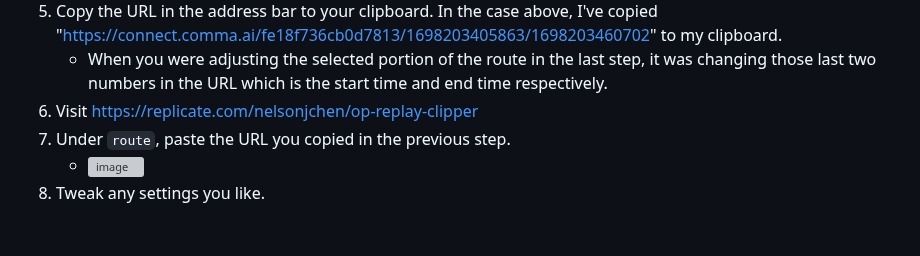
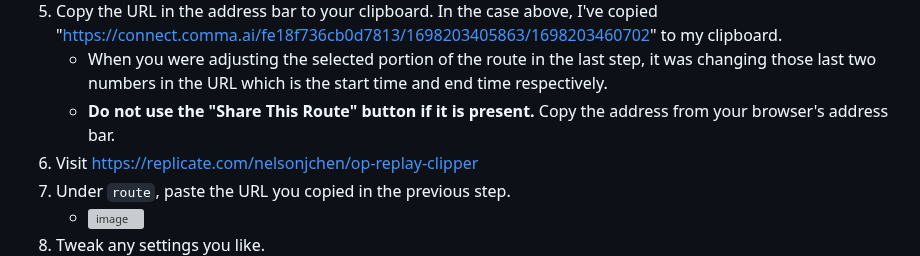
Before and after one commit to nelsonjchen/op-replay-clipper, a Markdown page: README.md, the part around the change. Drawn GitHub-style; blank space fills up the shorter version; grey boxes are pictures that could not be loaded.

```diff
--- a/README.md
+++ b/README.md
@@ -62,6 +62,7 @@ We assume you've already paired your device and have access to the device with y
       * ![image](https://github.com/commaai/openpilot/assets/5363/6a55c181-d93f-4db5-9513-ff6a1d370757)
 5. Copy the URL in the address bar to your clipboard. In the case above, I've copied "https://connect.comma.ai/fe18f736cb0d7813/1698203405863/1698203460702" to my clipboard.
    * When you were adjusting the selected portion of the route in the last step, it was changing those last two numbers in the URL which is the start time and end time respectively.
+   * **Do not use the "Share This Route" button if it is present.** Copy the address from your browser's address bar.
 6. Visit https://replicate.com/nelsonjchen/op-replay-clipper
 7. Under `route`, paste the URL you copied in the previous step.
    * ![image](https://github.com/commaai/openpilot/assets/5363/15d286cc-057f-4a1c-be82-855c5b570b90)
```
